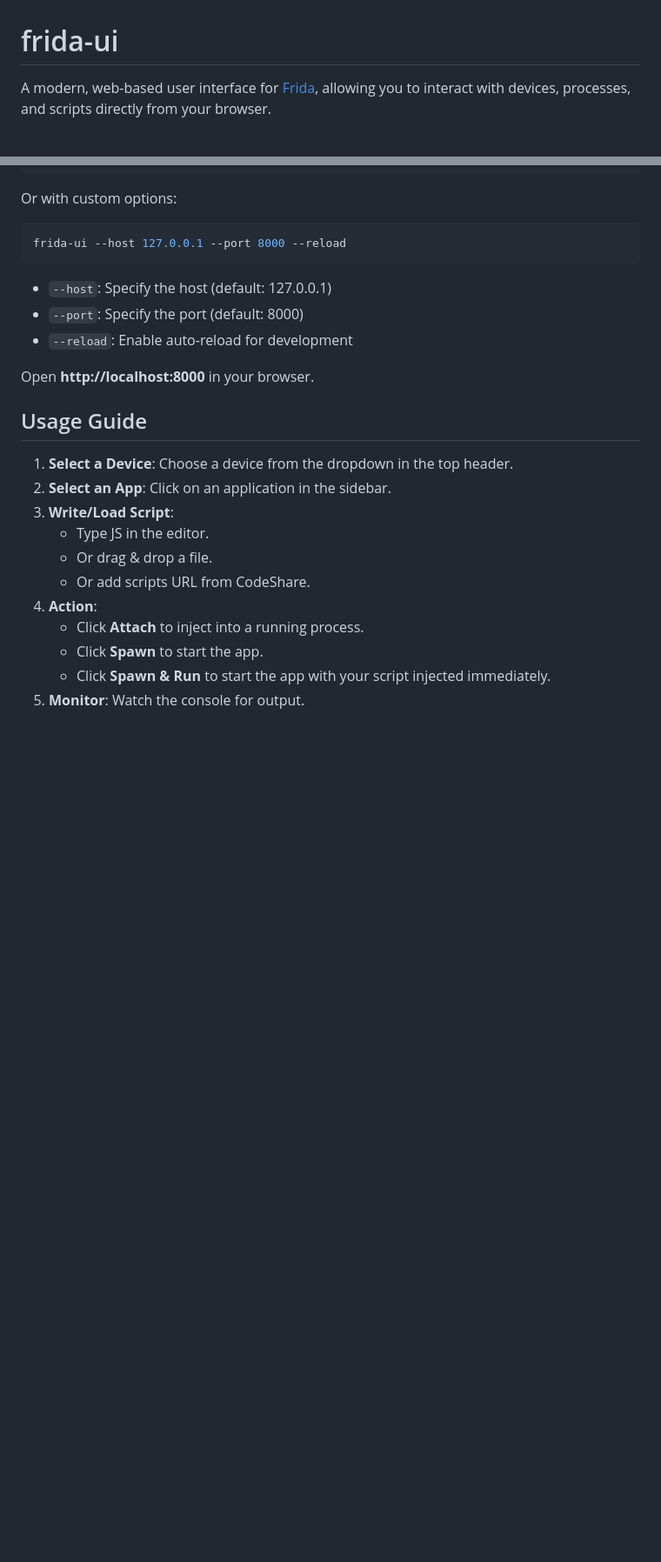
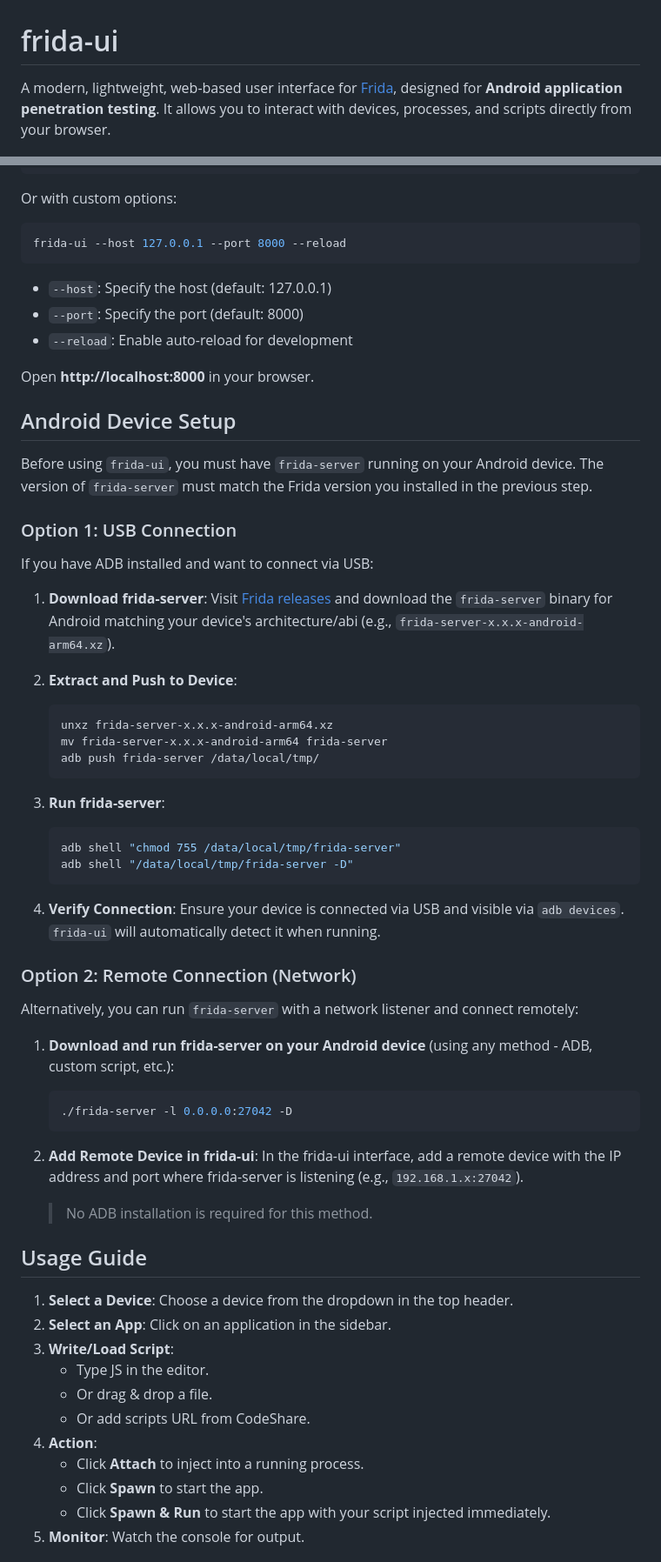
Before and after one commit to adityatelange/frida-ui, a Markdown page: README.md, 2 parts joined by grey strips. Shown at 87% size. Drawn GitHub-style; blank space fills up the shorter version.

Commit message:
docs: enhance README with installation options and Android device setup instructions

````diff
--- a/README.md
+++ b/README.md
@@ -1,5 +1,5 @@
 # frida-ui
 
-A modern, web-based user interface for [Frida](https://frida.re/), allowing you to interact with devices, processes, and scripts directly from your browser.
+A modern, lightweight, web-based user interface for [Frida](https://frida.re/), designed for **Android application penetration testing**. It allows you to interact with devices, processes, and scripts directly from your browser.
 
 ![](https://raw.githubusercontent.com/adityatelange/frida-ui/refs/heads/main/assets/dashboard.png)
@@ -90,6 +116,50 @@ frida-ui --host 127.0.0.1 --port 8000 --reload
 
 Open **http://localhost:8000** in your browser.
 
+## Android Device Setup
+
+Before using `frida-ui`, you must have `frida-server` running on your Android device. The version of `frida-server` must match the Frida version you installed in the previous step.
+
+### Option 1: USB Connection
+
+If you have ADB installed and want to connect via USB:
+
+1. **Download frida-server**:
+   Visit [Frida releases](https://github.com/frida/frida/releases) and download the `frida-server` binary for Android matching your device's architecture/abi (e.g., `frida-server-x.x.x-android-arm64.xz`).
+
+2. **Extract and Push to Device**:
+
+   ```bash
+   unxz frida-server-x.x.x-android-arm64.xz
+   mv frida-server-x.x.x-android-arm64 frida-server
+   adb push frida-server /data/local/tmp/
+   ```
+
+3. **Run frida-server**:
+
+   ```bash
+   adb shell "chmod 755 /data/local/tmp/frida-server"
+   adb shell "/data/local/tmp/frida-server -D"
+   ```
+
+4. **Verify Connection**:
+   Ensure your device is connected via USB and visible via `adb devices`. `frida-ui` will automatically detect it when running.
+
+### Option 2: Remote Connection (Network)
+
+Alternatively, you can run `frida-server` with a network listener and connect remotely:
+
+1. **Download and run frida-server on your Android device** (using any method - ADB, custom script, etc.):
+
+   ```bash
+   ./frida-server -l 0.0.0.0:27042 -D
+   ```
+
+2. **Add Remote Device in frida-ui**:
+   In the frida-ui interface, add a remote device with the IP address and port where frida-server is listening (e.g., `192.168.1.x:27042`).
+
+   > No ADB installation is required for this method.
+
 ## Usage Guide
 
 1. **Select a Device**: Choose a device from the dropdown in the top header.
````
Also changed, not shown: other parts of README.md (+38 -9 lines).
